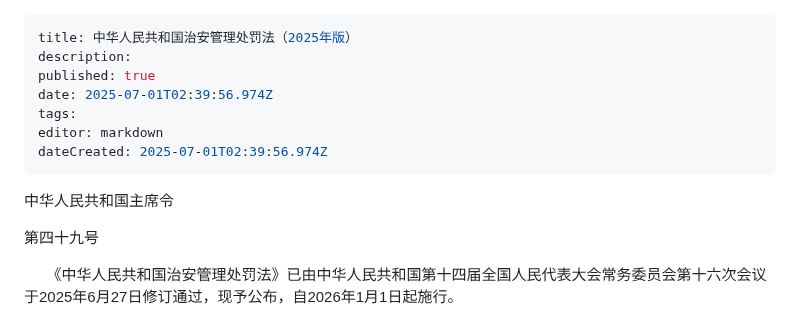
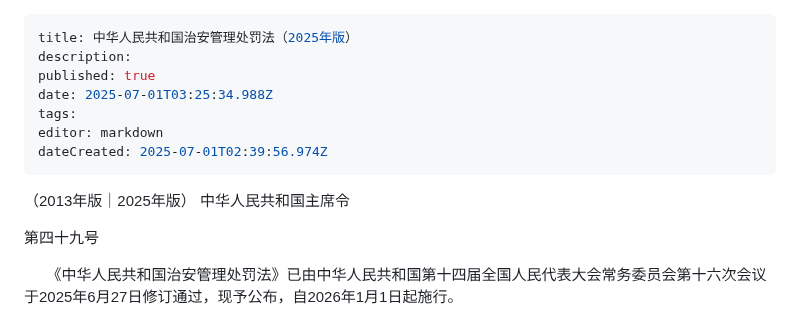
Before and after one commit to lexcao1729/lvshu, a Markdown page: 中华人民共和国治安管理处罚法（2025年版）.md, the part around the change. GitHub-like rendering.

Commit message:
docs: update 中华人民共和国治安管理处罚法（2025年版）

```diff
--- a/中华人民共和国治安管理处罚法（2025年版）.md
+++ b/中华人民共和国治安管理处罚法（2025年版）.md
@@ -2,12 +2,13 @@
 title: 中华人民共和国治安管理处罚法（2025年版）
 description:
 published: true
-date: 2025-07-01T02:39:56.974Z
+date: 2025-07-01T03:25:34.988Z
 tags:
 editor: markdown
 dateCreated: 2025-07-01T02:39:56.974Z
 ---
 
+（2013年版｜2025年版）
 中华人民共和国主席令
 
 第四十九号
```
